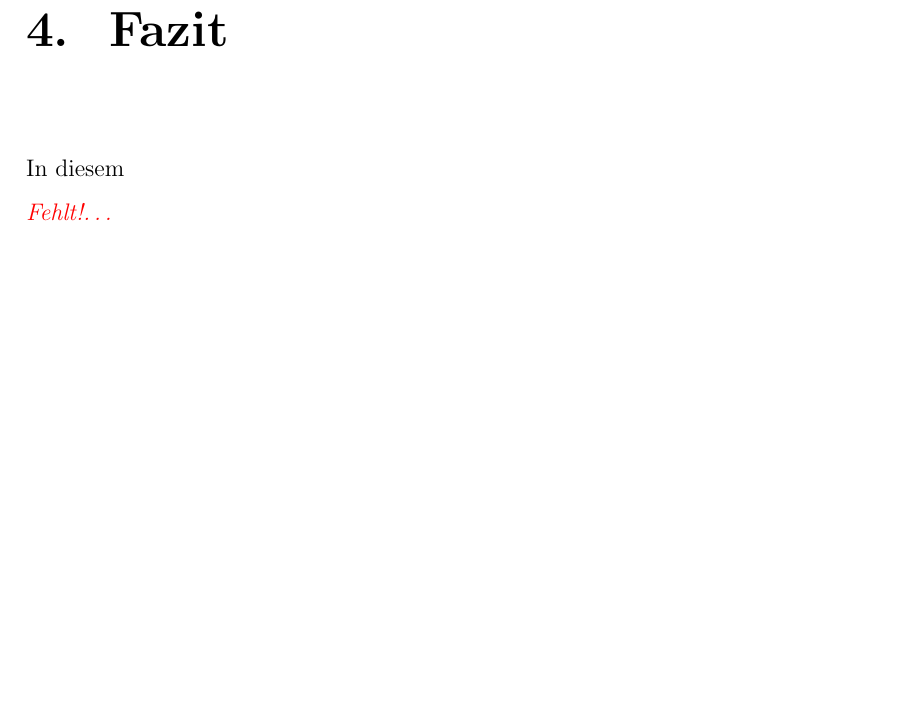
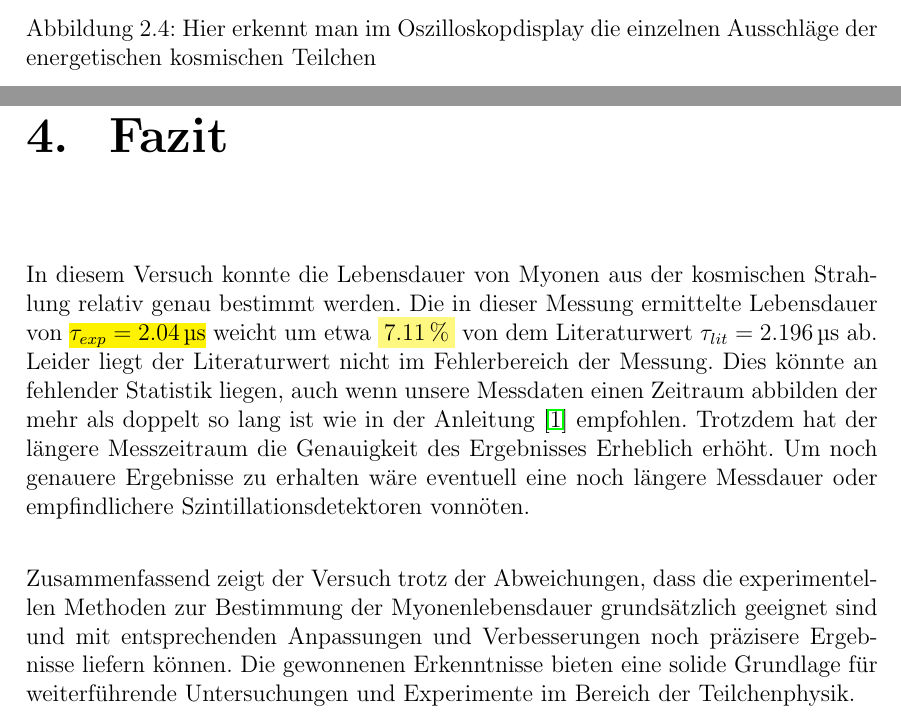
Before and after one commit to FlorianAdamczyk/FPrak_Myonenzerfall, a LaTeX document (Myonenzerfall.tex): part of page 20 of 23 before the commit and two parts of pages 10 and 20 of 23 after it, the two joined at a grey line, cut at the place of the change, the shorter picture padded with empty space. Compiled offline with pdfLaTeX.

Commit message:
fazit finalisiert!

```diff
--- a/Myonenzerfall.tex
+++ b/Myonenzerfall.tex
@@ -227,6 +227,13 @@
 		\label{img:ZeitmessungKomplex}
 	\end{figure}
 	Der vollständige Messaufbau mit allen Komponenten ist in \ref{img:ZeitmessungKomplex} abgebildet; im Gegensatz zum prinzipiellen Aufbau aus Abbildung \ref{img:ZeitEinfach}, sind elektronische Komponenten hinzugekommen. Wie zum Beispiel ein Timing Filter Amplifier (TFA), dieser verstärkt das Signal, ohne es stark zu verzerren. Der erste Diskriminator soll den natürlichen radioaktiven Untergrund abschneiden. Das \SI{150}{\nano \second} verzögerte Signal wird in einem weiteren Diskriminator wieder zum guten Rechtecksignal verarbeitet. weil es durch die lange Kabelführung im Delay verzerrt wird. Der TPC welcher die Zeitdifferenz von Start und Stopp ermittelt, gibt zusätzlich zu seiner grundsätzlichen Arbeitsweise noch ein logisches Signal bei jedem "Start" aus. Dieses wird an einen Scaler gegeben, welcher einfach die Ereignisse zählt.
+
+	\begin{figure}
+		\centering
+		\includegraphics[width=0.6\textwidth]{Bilder/Oszi.jpg}
+		\caption[Oszilliskop]{Hier erkennt man im Oszilloskopdisplay die einzelnen Ausschläge der energetischen kosmischen Teilchen}
+		\label{img:Oszi}
+	\end{figure}
 
 
 
@@ -360,8 +367,9 @@
 	\end{equation}
 \chapter{Fazit}
-	In diesem
+	In diesem Versuch konnte die Lebensdauer von Myonen aus der kosmischen Strahlung relativ genau bestimmt werden. Die in dieser Messung ermittelte Lebensdauer von \hl{$\tau_{exp}=\qty{2.04}{\micro\s}$} weicht um etwa \highlight{\qty{7.11}{\percent}} von dem Literaturwert $\tau_{lit}=\qty{2.196}{\micro\s}$ ab.\\
+	Leider liegt der Literaturwert nicht im Fehlerbereich der Messung. Dies könnte an fehlender Statistik liegen, auch wenn unsere Messdaten einen Zeitraum abbilden der mehr als doppelt so lang ist wie in der Anleitung \cite{Anleitung} empfohlen. Trotzdem hat der längere Messzeitraum die Genauigkeit des Ergebnisses Erheblich erhöht. Um noch genauere Ergebnisse zu erhalten wäre eventuell eine noch längere Messdauer oder empfindlichere Szintillationsdetektoren vonnöten. \\
 
-	\fehlt
+	Zusammenfassend zeigt der Versuch trotz der Abweichungen, dass die experimentellen Methoden zur Bestimmung der Myonenlebensdauer grundsätzlich geeignet sind und mit entsprechenden Anpassungen und Verbesserungen noch präzisere Ergebnisse liefern können. Die gewonnenen Erkenntnisse bieten eine solide Grundlage für weiterführende Untersuchungen und Experimente im Bereich der Teilchenphysik.
 
 
 	\listoffigures
```
Also changed, not shown: bilder/Oszi.jpg (added), Myonenzerfall.tex (10 more changed lines), 1 other file.
